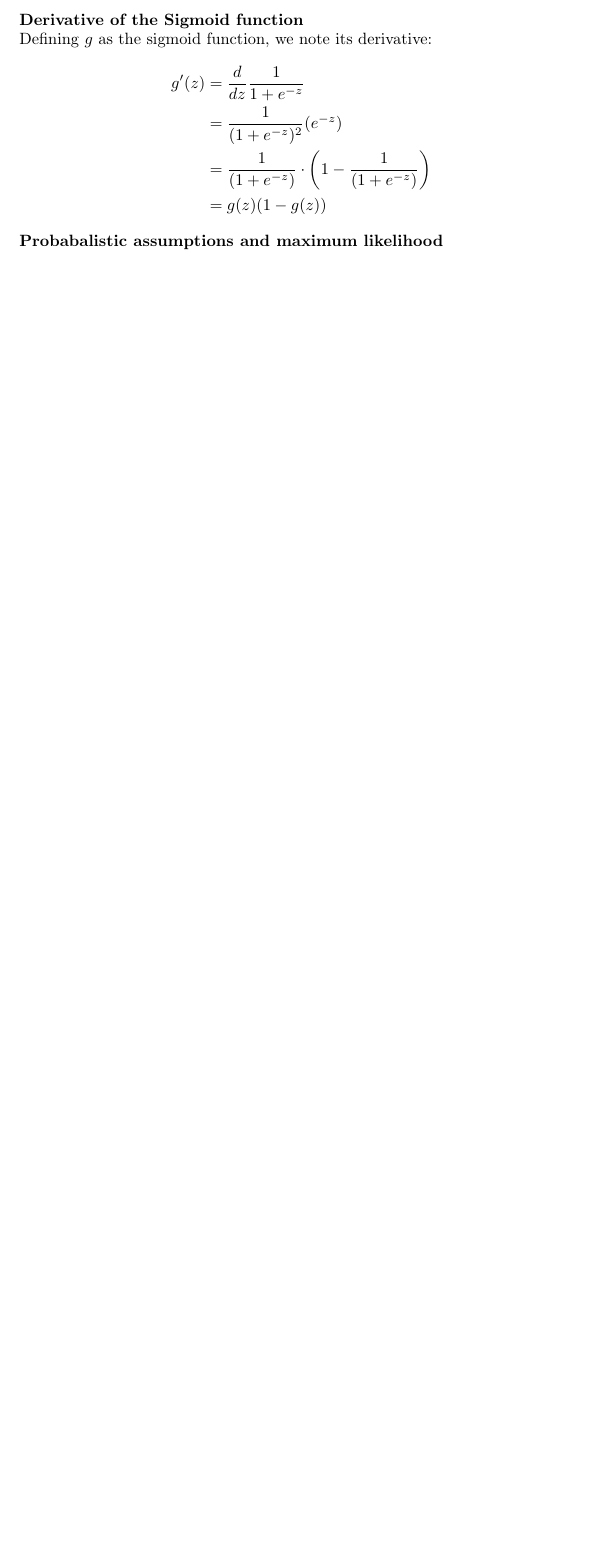
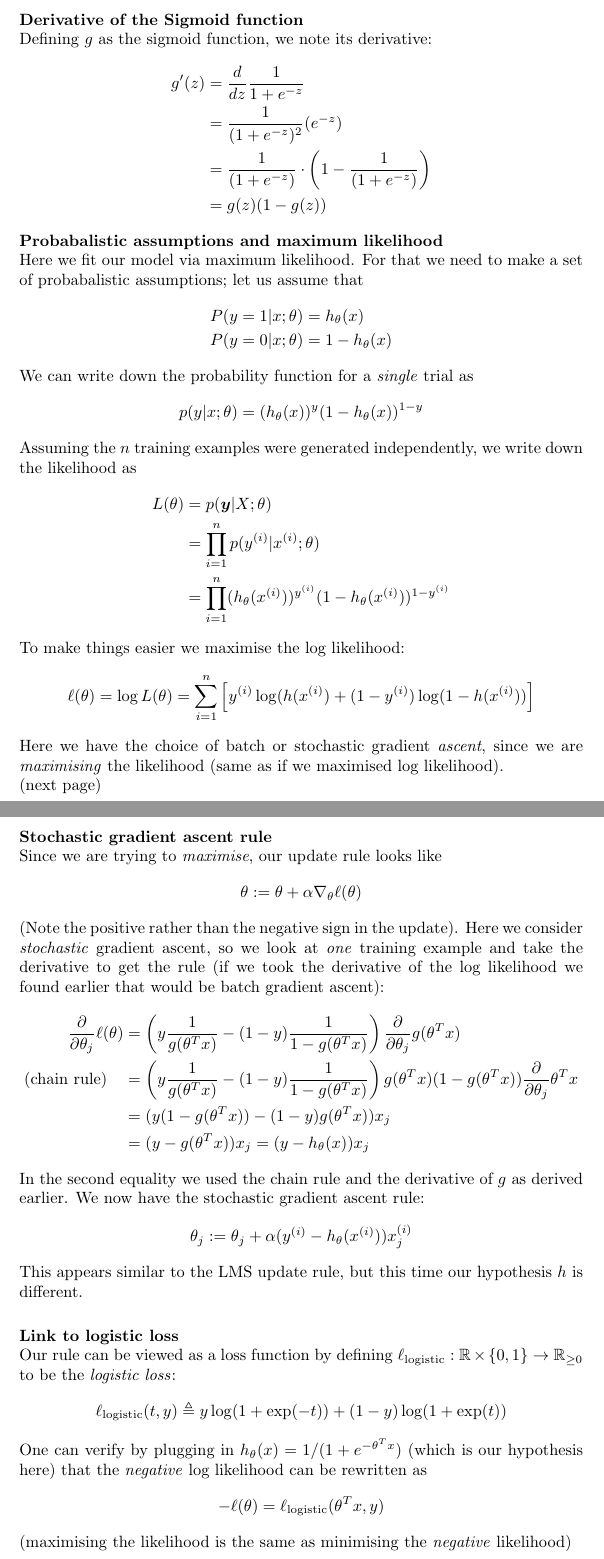
Before and after one commit to pigmaster96/mathtex, a LaTeX thesis (wiki/ML/cs229/cs229.tex): part of page 15 of 15 before the commit and two parts of pages 15 and 16 of 18 after it, the two joined at a grey line, cut so that both start at the same text, the shorter picture padded with empty space. Compiled offline with pdfLaTeX.

Commit message:
finished log reg

```diff
--- a/wiki/ML/cs229/cs229.tex
+++ b/wiki/ML/cs229/cs229.tex
@@ -428,5 +428,69 @@ g'(z)&=\frac{d}{dz}\frac{1}{1+e^{-z}}\\
 &=\frac{1}{(1+e^{-z})}\cdot\left(1-\frac{1}{(1+e^{-z})}\right)\\
 &=g(z)(1-g(z))
 \end{align*}
-\textbf{Probabalistic assumptions and maximum likelihood}
+\textbf{Probabalistic assumptions and maximum likelihood}\\
+Here we fit our model via maximum likelihood. For that
+we need to make a set of probabalistic assumptions; let us assume that
+\begin{align*}
+P(y=1|x;\theta)&=h_\theta(x)\\
+P(y=0|x;\theta)&=1-h_\theta(x)
+\end{align*}
+We can write down the probability function for a \textit{single} trial as
+\begin{equation*}
+p(y|x;\theta)=(h_\theta(x))^y(1-h_\theta(x))^{1-y}
+\end{equation*}
+Assuming the $n$ training examples were generated independently, we write down the likelihood as
+\begin{align*}
+L(\theta)&=p(\bm{y}|X;\theta)\\
+&=\prod^n_{i=1}p(y^{(i)}|x^{(i)};\theta)\\
+&=\prod^n_{i=1}(h_\theta(x^{(i)}))^{y^{(i)}}(1-h_\theta(x^{(i)}))^{1-y^{(i)}}
+\end{align*}
+To make things easier we maximise the log likelihood:
+\begin{equation*}
+\ell(\theta)=\log L(\theta)=\sum^n_{i=1}\left[
+y^{(i)}\log(h(x^{(i)})+(1-y^{(i)})\log(1-h(x^{(i)}))\right]
+\end{equation*}
+Here we have the choice of batch or stochastic gradient \textit{ascent}, since we are \textit{maximising}
+the likelihood (same as if we maximised log likelihood).\\
+(next page)
+\newpage
+\noindent\textbf{Stochastic gradient ascent rule}\\
+Since we are trying to \textit{maximise}, our update rule looks like
+\begin{equation*}
+\theta:=\theta+\alpha\nabla_\theta\ell(\theta)
+\end{equation*}
+(Note the positive rather than the negative sign in the update). Here we consider \textit{stochastic} gradient
+ascent, so we look at \textit{one} training example and take the derivative
+to get the rule (if we took the derivative of the log likelihood we found earlier that would be batch
+gradient ascent):
+\begin{align*}
+\frac{\partial}{\partial\theta_j}\ell(\theta)
+&=\left(y\frac{1}{g(\theta^Tx)}-(1-y)\frac{1}{1-g(\theta^Tx)}\right)\frac{\partial}{\partial\theta_j}g(\theta^Tx)\\
+\text{(chain rule)}\quad&=\left(y\frac{1}{g(\theta^Tx)}-(1-y)\frac{1}{1-g(\theta^Tx)}\right)
+g(\theta^Tx)(1-g(\theta^Tx))\frac{\partial}{\partial\theta_j}\theta^Tx\\
+&=(y(1-g(\theta^Tx))-(1-y)g(\theta^Tx))x_j\\
+&=(y-g(\theta^Tx))x_j=(y-h_\theta(x))x_j
+\end{align*}
+In the second equality we used the chain rule and the derivative of $g$ as derived earlier. We now
+have the stochastic gradient ascent rule:
+\begin{equation*}
+\theta_j:=\theta_j+\alpha(y^{(i)}-h_\theta(x^{(i)}))x^{(i)}_j
+\end{equation*}
+This appears similar to the LMS update rule, but this time our hypothesis $h$ is different.\\
+\vspace{1mm}\\
+\textbf{Link to logistic loss}\\
+Our rule can be viewed as a loss function by defining
+$\ell_\text{logistic}:\mathbb{R}\times\{0,1\}\to\mathbb{R}_{\geq0}$
+to be the \textit{logistic loss}:
+\begin{equation*}
+\ell_\text{logistic}(t,y)\triangleq y\log(1+\exp(-t))+
+(1-y)\log(1+\exp(t))
+\end{equation*}
+One can verify by plugging in $h_\theta(x)=1/(1+e^{-\theta^Tx})$ (which is our hypothesis here)
+that the \textit{negative} log likelihood can be rewritten as
+\begin{equation*}
+-\ell(\theta)=\ell_\text{logistic}(\theta^Tx,y)
+\end{equation*}
+(maximising the likelihood is the same as minimising the \textit{negative} likelihood)
+\newpage
 
```
Also changed, not shown: wiki/ML/cs229/cs229.pdf, wiki/ML/cs229/cs229.tex (30 more changed lines), 6 other files.
